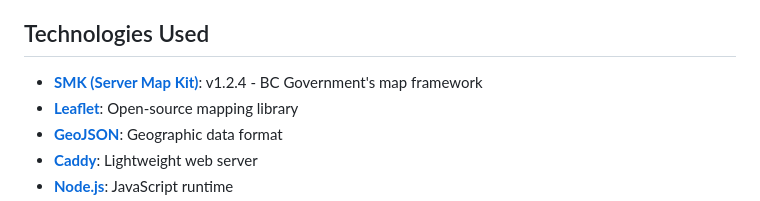
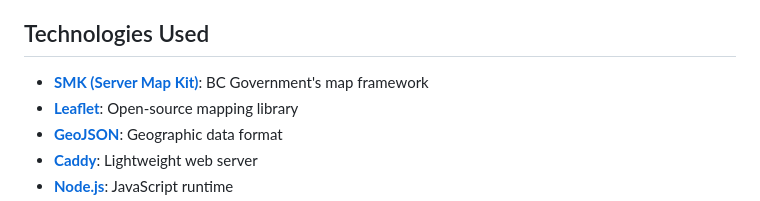
Before and after one commit to bcgov/smk-mrdt, a Markdown page: README.md, the part around the change. Rendered like a GitHub page.

Commit message:
corrected technologies used

```diff
--- a/README.md
+++ b/README.md
@@ -98,7 +98,7 @@ The application is configured through `smk-config.json`, which defines:
 
 ## Technologies Used
 
-- **[SMK (Server Map Kit)](https://github.com/bcgov/smk)**: v1.2.4 - BC Government's map framework
+- **[SMK (Server Map Kit)](https://github.com/bcgov/smk)**: BC Government's map framework
 - **[Leaflet](https://leafletjs.com/)**: Open-source mapping library
 - **[GeoJSON](https://geojson.org/)**: Geographic data format
 - **[Caddy](https://caddyserver.com/)**: Lightweight web server
```
